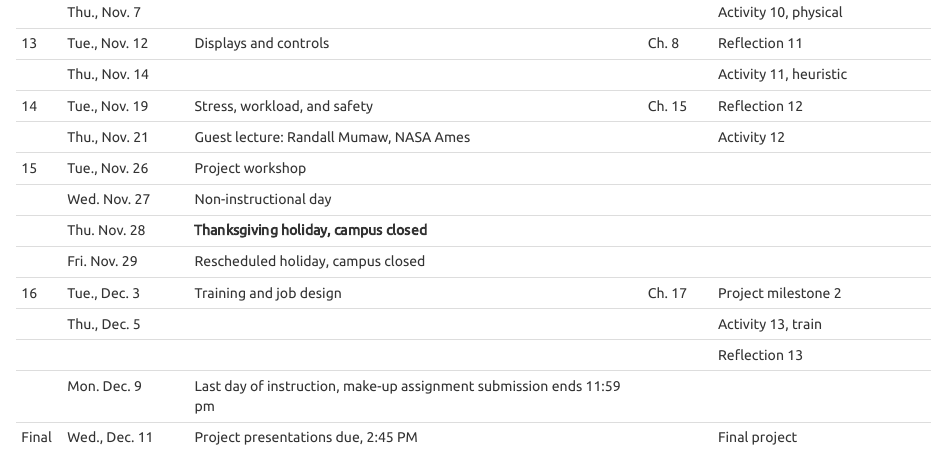
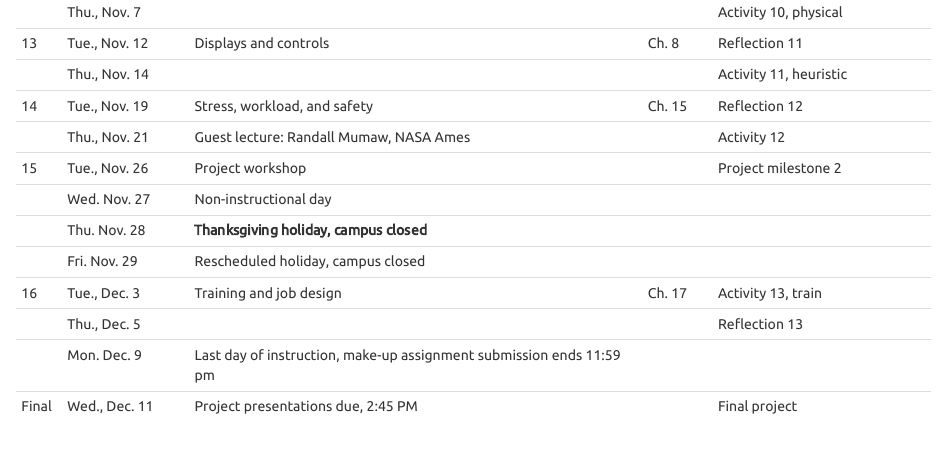
Before and after one commit to vectrlab/human-factors-syllabus, an R Markdown document (index.Rmd): the page in a window 1100 px wide, from 7520 px down. The pictures show the output file index.html that the author committed with the source, opened offline.

Commit message:
Update project milestones

````diff
--- a/index.Rmd
+++ b/index.Rmd
@@ -2,13 +2,13 @@
 title: "Syllabus"
 book_filename: psyc173
 output:
-  word_document:
-    toc: true
-  pdf_document:
-    toc: false
   html_document:
     toc: true
     theme: united
+  pdf_document:
+    toc: false
+  word_document:
+    toc: true
 ---
 
 ```{r setup, include=FALSE}
@@ -305,7 +305,7 @@ Week Starting Date          Topics
 
       Thu., Nov. 21         Guest lecture: Randall Mumaw, NASA Ames                                                       Activity 12
 
-15	  Tue., Nov. 26         Project workshop
+15	  Tue., Nov. 26         Project workshop                                                                              Project milestone 2
 
       Wed. Nov. 27          Non-instructional day
 
@@ -313,11 +313,9 @@ Week Starting Date          Topics
 
       Fri. Nov. 29          Rescheduled holiday, campus closed
 
-16	  Tue., Dec. 3          Training and job design                                                           Ch. 17      Project milestone 2
+16	  Tue., Dec. 3          Training and job design                                                           Ch. 17      Activity 13, train
 
-      Thu., Dec. 5                                                                                                        Activity 13, train
-
-                                                                                                                          Reflection 13
+      Thu., Dec. 5                                                                                                        Reflection 13
 
       Mon. Dec. 9           Last day of instruction, make-up assignment submission ends 11:59 pm
 
````
Also changed, not shown: index.html.
